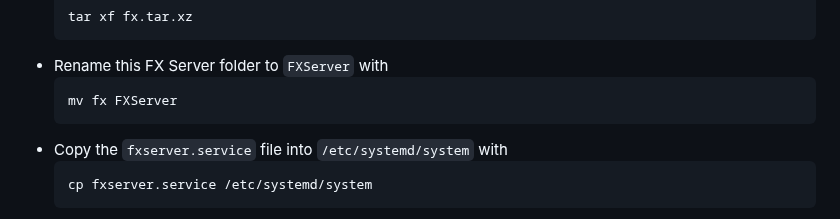
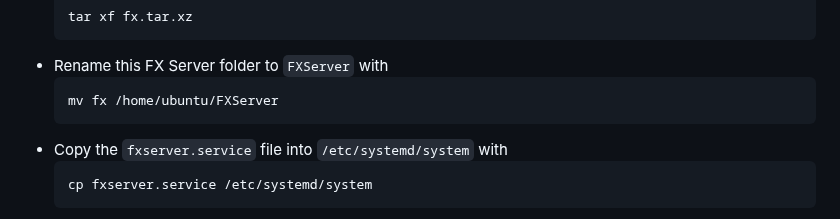
Before and after one commit to lazy-media/fivem, a Markdown page: README.md, the part around the change. Drawn GitHub-style.

````diff
--- a/README.md
+++ b/README.md
@@ -57,7 +57,7 @@ FiveM Server Setup. QB-Core Version. Comes with modded vehicles, map mods, every
   ```
 - Rename this FX Server folder to `FXServer` with
   ```
-  mv fx FXServer
+  mv fx /home/ubuntu/FXServer
   ```
 - Copy the `fxserver.service` file into `/etc/systemd/system` with
   ```
````
